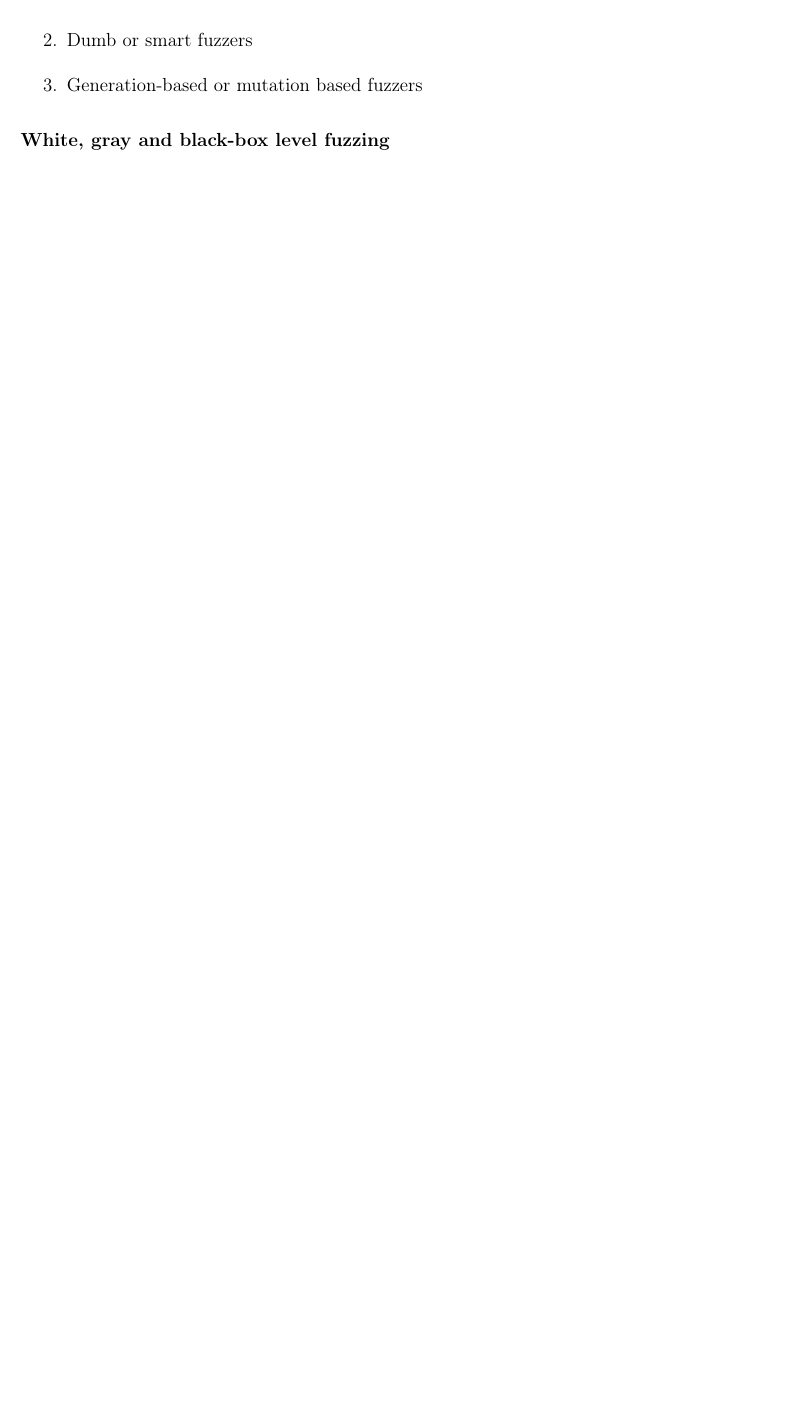
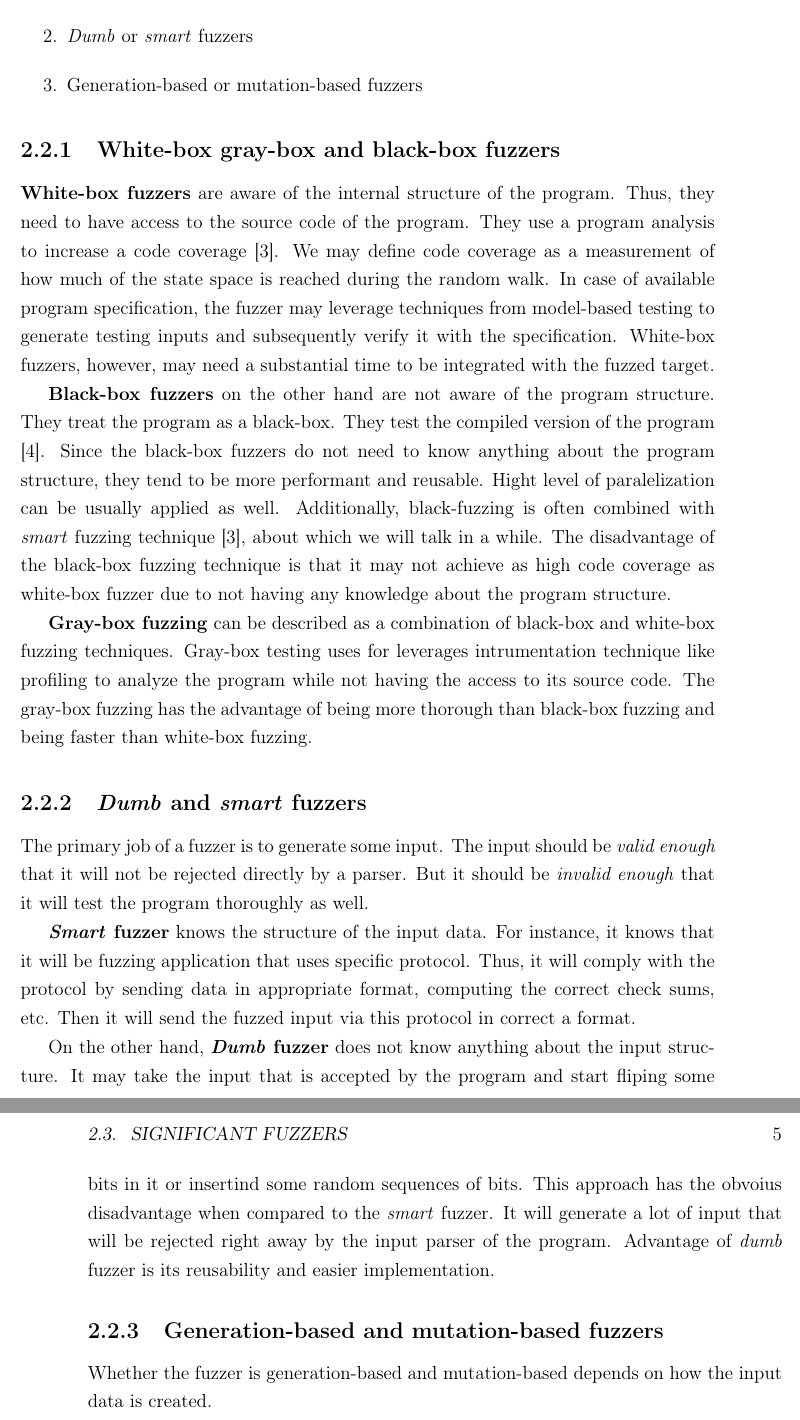
Before and after one commit to matusf/bachelor-thesis, a LaTeX thesis (main.tex, which reads 1-what-is-fuzzing.tex): part of page 16 of 27 before the commit and two parts of pages 16 and 17 of 29 after it, the two joined at a grey line, cut so that both start at the same text, the shorter picture padded with empty space. Compiled offline with pdfLaTeX.

Commit message:
Add types of fuzzers section

```diff
--- a/1-what-is-fuzzing.tex
+++ b/1-what-is-fuzzing.tex
@@ -17,11 +17,27 @@ The success of random walk testing - fuzzing, did not ended there. Nevertheless,
 We can differentiate fuzzers according to the three categories.
 \begin{enumerate}
     \item White-box, gray-box or black-box fuzzers
-    \item Dumb or smart fuzzers
-    \item Generation-based or mutation based fuzzers
+    \item \emph{Dumb} or \emph{smart} fuzzers
+    \item Generation-based or mutation-based fuzzers
 \end{enumerate}
 
-\subsubsection{White, gray and black-box level fuzzing}
-\label{ssub:White, gray and black-box level fuzzing}
+\subsection{White-box gray-box and black-box fuzzers}
+\label{ssub:White-box gray-box and black-box fuzzers}
+\textbf{White-box fuzzers} are aware of the internal structure of the program. Thus, they need to have access to the source code of the program. They use a program analysis to increase a code coverage \cite{neystadt2008automated}. We may define code coverage as a measurement of how much of the state space is reached during the random walk. In case of available program specification, the fuzzer may leverage techniques from model-based testing to generate testing  inputs and subsequently verify it with the specification. White-box fuzzers, however, may need a substantial time to be integrated with the fuzzed target.
 
-\subsection{Significant fuzzers}
+\textbf{Black-box fuzzers} on the other hand are not aware of the program structure. They treat the program as a black-box. They test the compiled version of the program \cite{takanen2018fuzzing}. Since the black-box fuzzers do not need to know anything about the program structure, they tend to be more performant and reusable. Hight level of paralelization can be usually applied as well. Additionally, black-fuzzing is often combined with \emph{smart} fuzzing technique \cite{neystadt2008automated}, about which we will talk in a while. The disadvantage of the black-box fuzzing technique is that it may not achieve as high code coverage as white-box fuzzer due to not having any knowledge about the program structure.
+
+\textbf{Gray-box fuzzing} can be described as a combination of black-box and white-box fuzzing techniques. Gray-box testing uses for leverages intrumentation technique like profiling to analyze the program while not having the access to its source code. The gray-box fuzzing has the advantage of being more thorough than black-box fuzzing and being faster than white-box fuzzing.
+
+
+\subsection{\emph{Dumb} and \emph{smart} fuzzers}
+\label{ssub:Dumb and smart fuzzers}
+The primary job of a fuzzer is to generate some input. The input should be \emph{valid enough} that it will not be rejected directly by a parser. But it should be \emph{invalid enough} that it will test the program thoroughly as well.
+
+\textbf{\emph{Smart} fuzzer} knows the structure of the input data. For instance, it knows that it will be fuzzing application that uses specific protocol. Thus, it will comply with the protocol by sending data in appropriate format, computing the correct check sums, etc. Then it will send the fuzzed input via this protocol in correct a format.
+
+On the other hand, \textbf{\emph{Dumb} fuzzer} does not know anything about the input structure. It may take the input that is accepted by the program and start fliping some bits in it or insertind some random sequences of bits. This approach has the obvoius disadvantage when compared to the \emph{smart} fuzzer. It will generate a lot of input that will be rejected right away by the input parser of the program. Advantage of \emph{dumb} fuzzer is its reusability and easier implementation.
+
+\subsection{Generation-based and mutation-based fuzzers}
+\label{ssub:Generation-based and mutation-based fuzzers}
+Whether the fuzzer is generation-based and mutation-based depends on how the input data is created.
```
Also changed, not shown: literatura.bib (+22 -0 lines), 1-what-is-fuzzing.tex (18 more changed lines).
